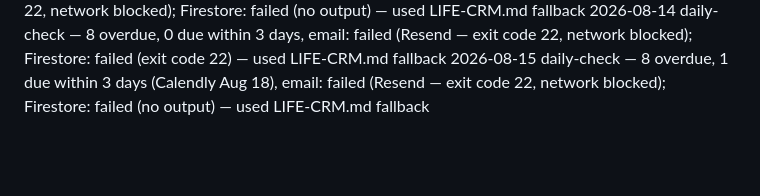
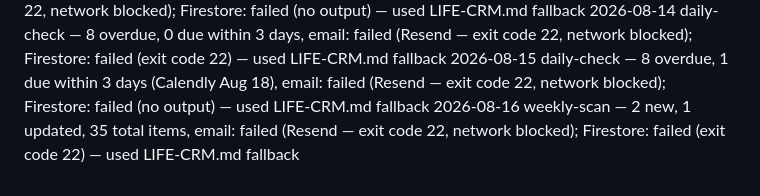
Before and after one commit to griffmak/life-crm, a Markdown page: memory/SCAN-LOG.md, the part around the change. Drawn GitHub-style; blank space fills up the shorter version.

```diff
--- a/memory/SCAN-LOG.md
+++ b/memory/SCAN-LOG.md
@@ -108,3 +108,4 @@ One entry per agent run. Format: [date] [type] — [summary]
 2026-08-13 daily-check — 8 overdue, 0 due within 3 days, email: failed (Resend — exit code 22, network blocked); Firestore: failed (no output) — used LIFE-CRM.md fallback
 2026-08-14 daily-check — 8 overdue, 0 due within 3 days, email: failed (Resend — exit code 22, network blocked); Firestore: failed (exit code 22) — used LIFE-CRM.md fallback
 2026-08-15 daily-check — 8 overdue, 1 due within 3 days (Calendly Aug 18), email: failed (Resend — exit code 22, network blocked); Firestore: failed (no output) — used LIFE-CRM.md fallback
+2026-08-16 weekly-scan — 2 new, 1 updated, 35 total items, email: failed (Resend — exit code 22, network blocked); Firestore: failed (exit code 22) — used LIFE-CRM.md fallback
```
Also changed, not shown: memory/LIFE-CRM.md (+12 -8 lines).
